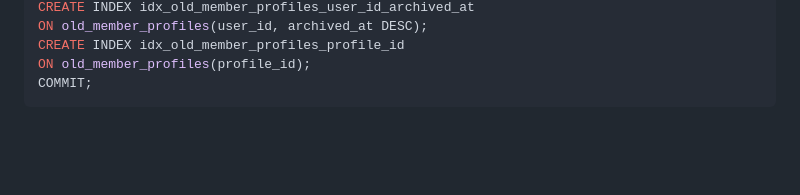
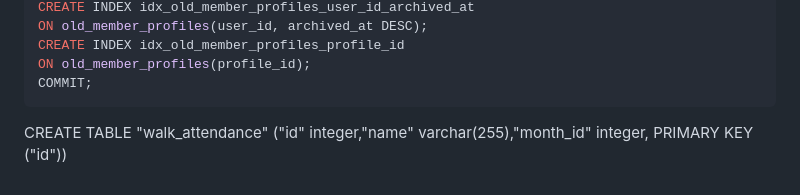
Before and after one commit to The-Dev-Panda/PROJECT-THESIS, a Markdown page: schema.md, the part around the change. GitHub-like rendering; blank space fills up the shorter version.

````diff
--- a/schema.md
+++ b/schema.md
@@ -536,3 +536,5 @@ CREATE INDEX idx_old_member_profiles_profile_id
 ON old_member_profiles(profile_id);
 COMMIT;
 ```
+
+CREATE TABLE "walk_attendance" ("id" integer,"name" varchar(255),"month_id" integer, PRIMARY KEY ("id"))
````
